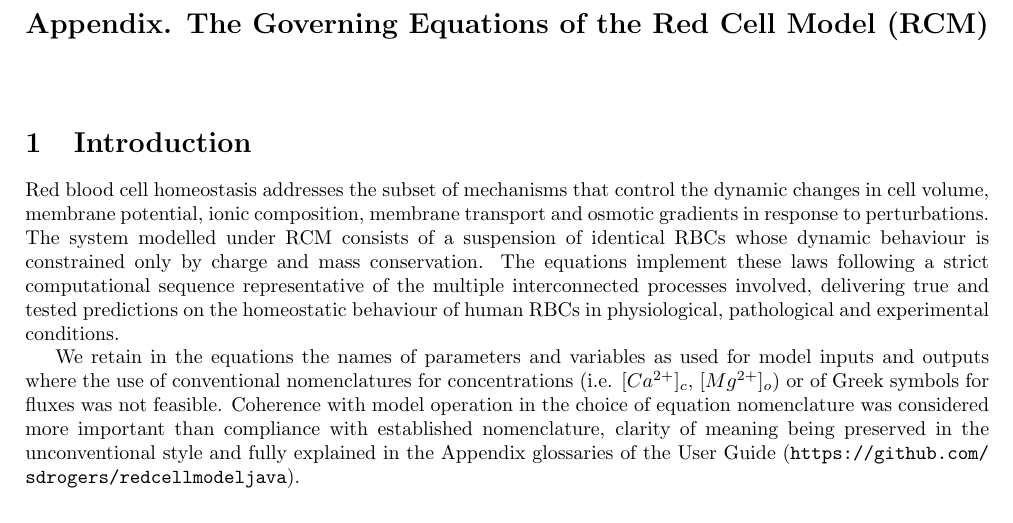
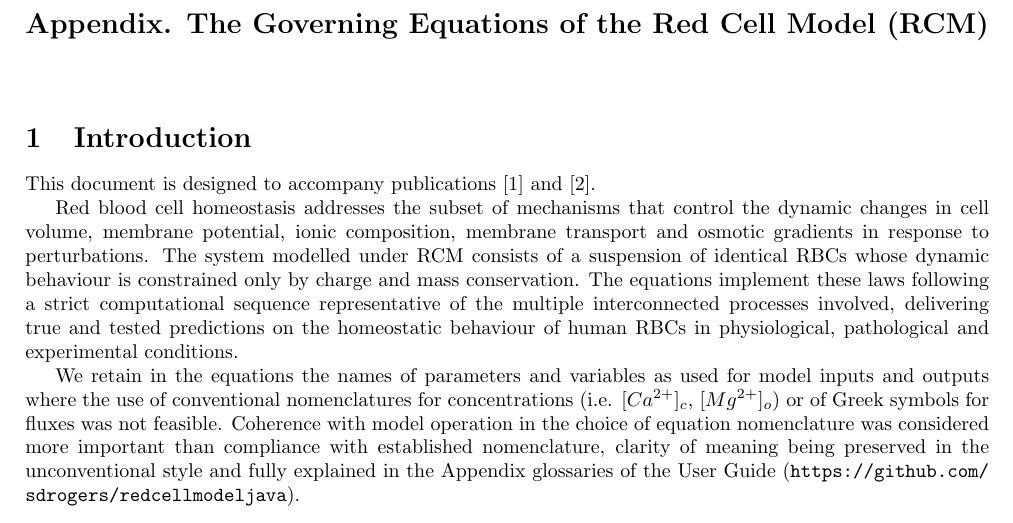
Before and after one commit to sdrogers/redcellmodeljava, a LaTeX document (equations/equations.tex): part of page 1 of 10, cut so that both start at the same text. Compiled offline with pdfLaTeX.

Commit message:
tiny modification to eqn file

```diff
--- a/equations/equations.tex
+++ b/equations/equations.tex
@@ -96,6 +96,8 @@
 \maketitle
 
 \section{Introduction}\label{introduction}
+
+This document is designed to accompany publications [1] and [2].
 
 Red blood cell homeostasis addresses the subset of mechanisms that
 control the dynamic changes in cell volume, membrane potential, ionic
```
